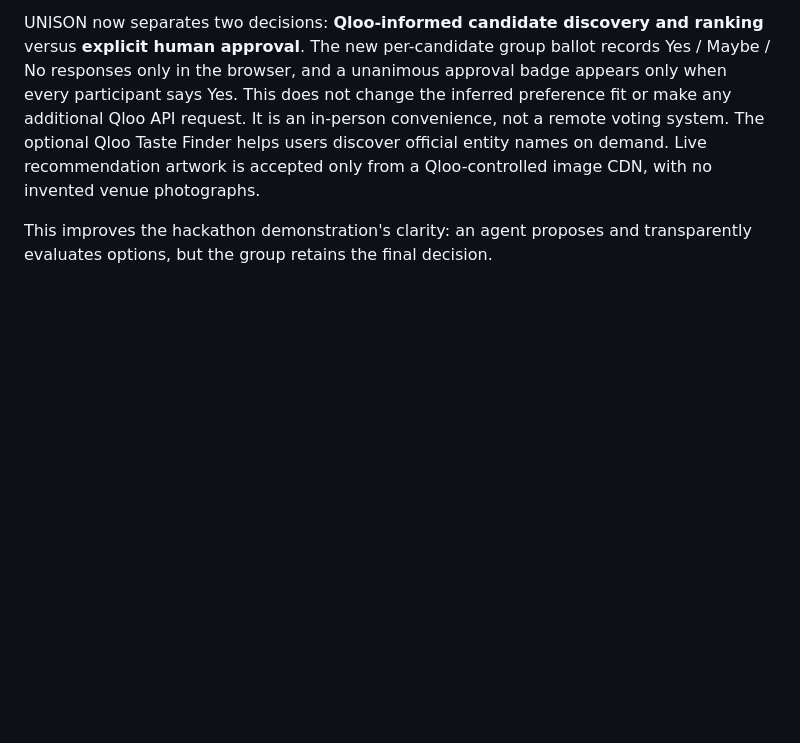
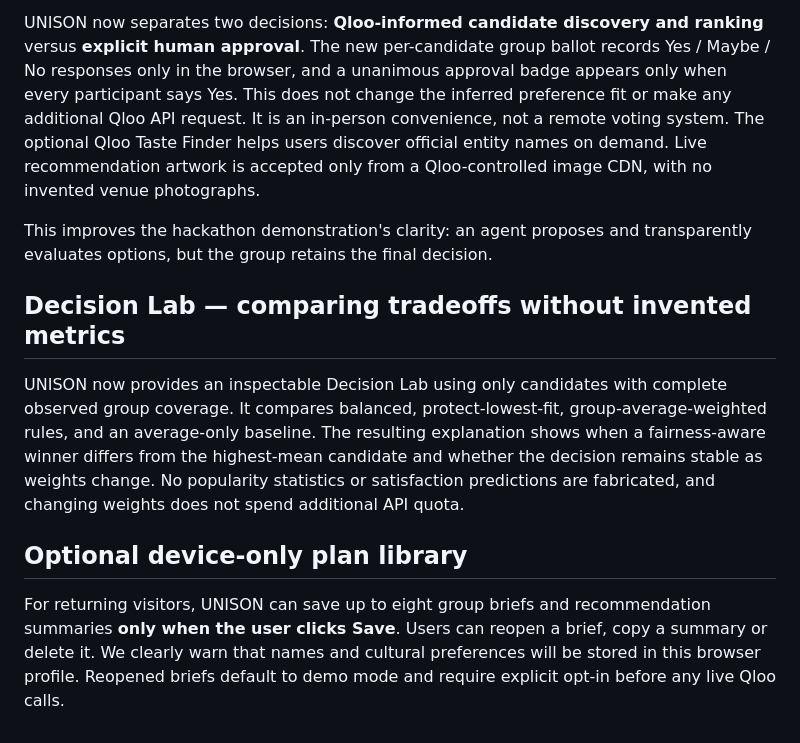
Before and after one commit to betterlifestyle04-commits/unison-qloo-agent, a Markdown page: DEVPOST_SUBMISSION.md, the part around the change. Rendered like a GitHub page; blank space fills up the shorter version.

Commit message:
Add evidence-based Decision Lab and opt-in saved plan story to Devpost draft

```diff
--- a/DEVPOST_SUBMISSION.md
+++ b/DEVPOST_SUBMISSION.md
@@ -82,3 +82,11 @@ We do not claim venue opening hours, reservation availability, guaranteed locati
 UNISON now separates two decisions: **Qloo-informed candidate discovery and ranking** versus **explicit human approval**. The new per-candidate group ballot records Yes / Maybe / No responses only in the browser, and a unanimous approval badge appears only when every participant says Yes. This does not change the inferred preference fit or make any additional Qloo API request. It is an in-person convenience, not a remote voting system. The optional Qloo Taste Finder helps users discover official entity names on demand. Live recommendation artwork is accepted only from a Qloo-controlled image CDN, with no invented venue photographs.
 
 This improves the hackathon demonstration's clarity: an agent proposes and transparently evaluates options, but the group retains the final decision.
+
+## Decision Lab — comparing tradeoffs without invented metrics
+
+UNISON now provides an inspectable Decision Lab using only candidates with complete observed group coverage. It compares balanced, protect-lowest-fit, group-average-weighted rules, and an average-only baseline. The resulting explanation shows when a fairness-aware winner differs from the highest-mean candidate and whether the decision remains stable as weights change. No popularity statistics or satisfaction predictions are fabricated, and changing weights does not spend additional API quota.
+
+## Optional device-only plan library
+
+For returning visitors, UNISON can save up to eight group briefs and recommendation summaries **only when the user clicks Save**. Users can reopen a brief, copy a summary or delete it. We clearly warn that names and cultural preferences will be stored in this browser profile. Reopened briefs default to demo mode and require explicit opt-in before any live Qloo calls.
```
